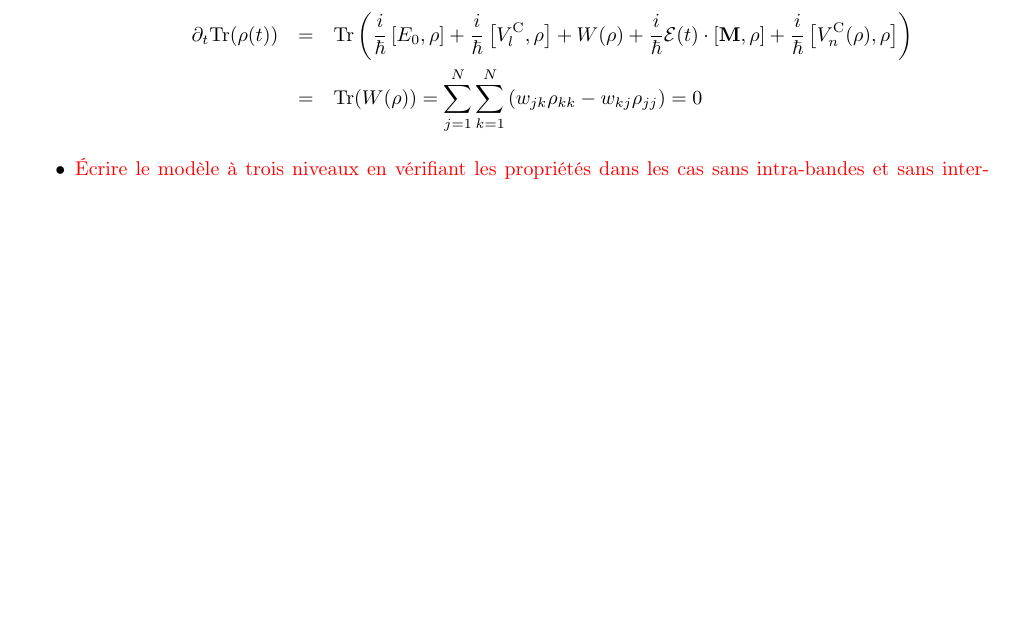
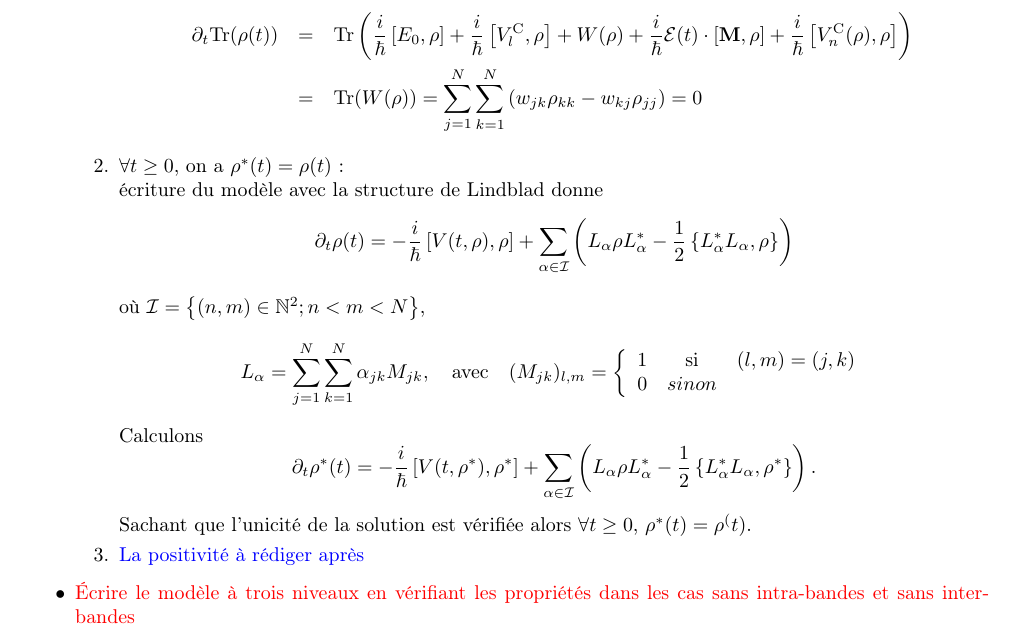
Before and after one commit to kolekeita/Project_article_Okaingny, a LaTeX document (Draft.tex): part of page 2 of 3, cut so that both start at the same text, the shorter picture padded with empty space. Compiled offline with pdfLaTeX.

Commit message:
05_03_2026
New_commit

```diff
--- a/Draft.tex
+++ b/Draft.tex
@@ -132,6 +132,21 @@ La solution du système \eqref{Eq_bloch1} vérifie les propriétés suivantes:
 \dt \Tr(\rho(t)) &=&\Tr\left(\frac{i}{\hbar}\left[ E_0,\rho\right] +\frac{i}{\hbar}\left[ V_{l}^{\rC},\rho\right] + W(\rho) +\frac{i}{\hbar}\mathcal{E}(t) \cdot \left[ \textbf{M},\rho\right] + \frac{i}{\hbar}\left[ V^{\rC}_{n} (\rho),\rho\right]\right) \\
                        &=& \Tr( W(\rho))= \sum_{j=1}^{N} \sum_{\substack{k=1}}^{N} \left( w_{jk} \rho_{kk} - w_{kj} \rho_{jj} \right)=0
 \end{eqnarray*}
+\item $\forall t \geq 0$, on  a $\rho^*(t)=\rho(t)$ :
+\\écriture du modèle avec la structure de Lindblad donne
+$$\dt \rho(t) =-\frac{i}{\hbar}\left[ V(t,\rho),\rho\right] + \sum_{\alpha \in \mathcal{I}} \left( L_{\alpha}\rho L_{\alpha}^* -\frac12\left\{ L_{\alpha}^* L_{\alpha}, \rho \right\}\right)$$
+où $ \mathcal{I}=\left\{ (n,m) \in \mathbb{N}^2; n<m<N\right\}$,
+$$ L_{\alpha} =\sum_{j=1}^{N} \sum_{k=1}^{N} \alpha_{jk} M_{jk}, \quad \text{avec}  \quad
+(M_{jk} )_{l,m}=\left\{
+\begin{array}{rcl}
+1  & \text{si} & (l,m)=(j,k) \\
+0 & sinon
+\end{array}
+\right.$$
+Calculons
+$$\dt \rho^*(t) =-\frac{i}{\hbar}\left[ V(t,\rho^*),\rho^*\right] + \sum_{\alpha \in \mathcal{I}} \left( L_{\alpha}\rho L_{\alpha}^* -\frac12\left\{ L_{\alpha}^* L_{\alpha}, \rho^* \right\}\right).$$
+Sachant que l'unicité de la solution est vérifiée alors $\forall t \geq 0$, $\rho^*(t) =\rho^(t)$.
+\item \textcolor{blue}{La positivité à rédiger après}
 \end{enumerate}
 
 
```
Also changed, not shown: Draft.pdf, Group_Chen.pdf (added), cachia.these.pdf (added), 7 other files.
